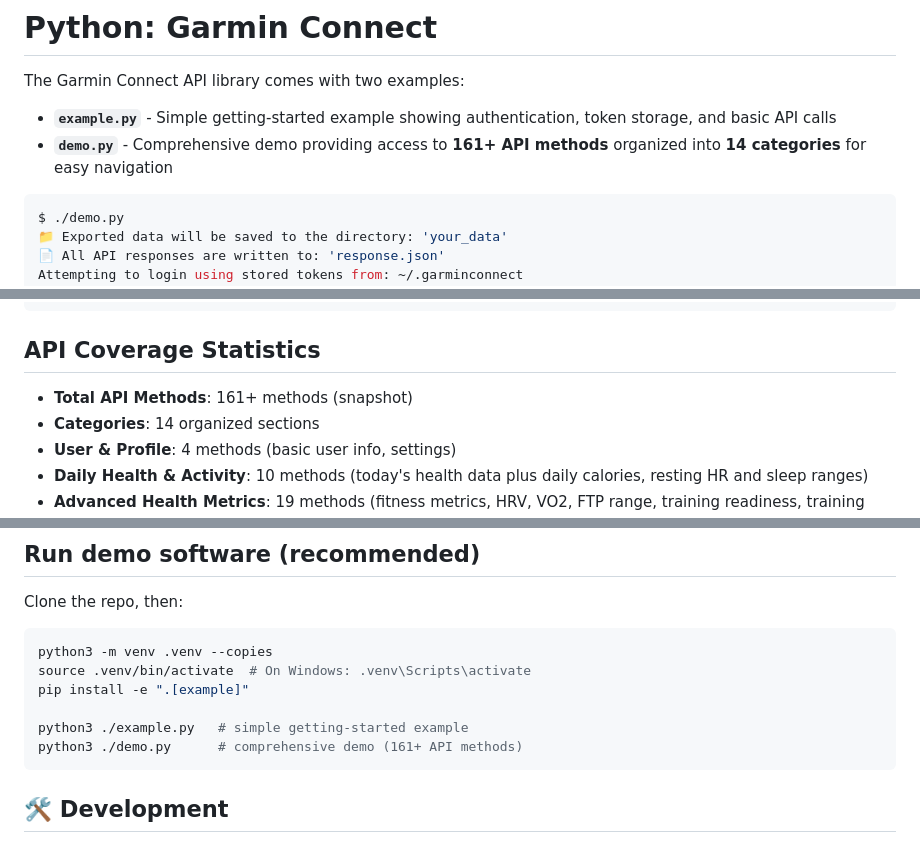
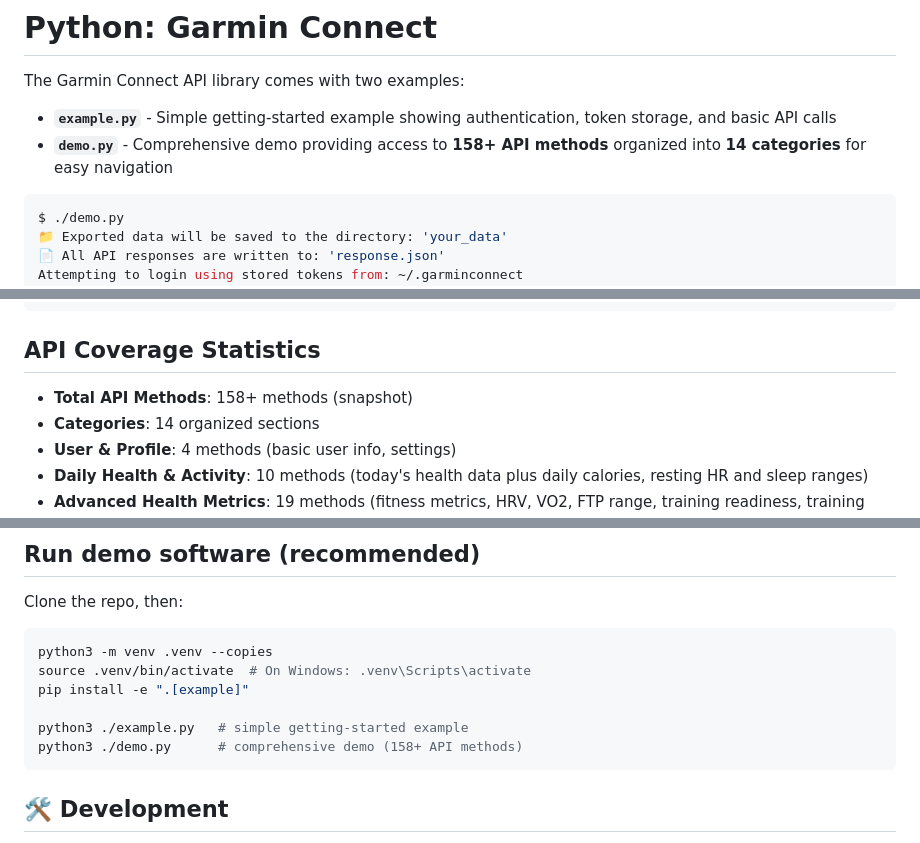
Before and after one commit to cyberjunky/python-garminconnect, a Markdown page: README.md, 3 parts joined by grey strips. Drawn GitHub-style.

Commit message:
Revert "Correct the README method count to 161+"
This reverts commit 260137da1bf069232c648f7334d55d84560dfbfd.

````diff
--- a/README.md
+++ b/README.md
@@ -11,7 +11,7 @@
 The Garmin Connect API library comes with two examples:
 
 - **`example.py`** - Simple getting-started example showing authentication, token storage, and basic API calls
-- **`demo.py`** - Comprehensive demo providing access to **161+ API methods** organized into **14 categories** for easy navigation
+- **`demo.py`** - Comprehensive demo providing access to **158+ API methods** organized into **14 categories** for easy navigation
 
 ```bash
 $ ./demo.py
@@ -50,7 +50,7 @@ Make your selection:
 
 ## API Coverage Statistics
 
-- **Total API Methods**: 161+ methods (snapshot)
+- **Total API Methods**: 158+ methods (snapshot)
 - **Categories**: 14 organized sections
 - **User & Profile**: 4 methods (basic user info, settings)
 - **Daily Health & Activity**: 10 methods (today's health data plus daily calories, resting HR and sleep ranges)
@@ -128,7 +128,7 @@ source .venv/bin/activate  # On Windows: .venv\Scripts\activate
 pip install -e ".[example]"
 
 python3 ./example.py   # simple getting-started example
-python3 ./demo.py      # comprehensive demo (161+ API methods)
+python3 ./demo.py      # comprehensive demo (158+ API methods)
 ```
 
 ## 🛠️ Development
````
Also changed, not shown: other parts of README.md (+1 -1 lines).
